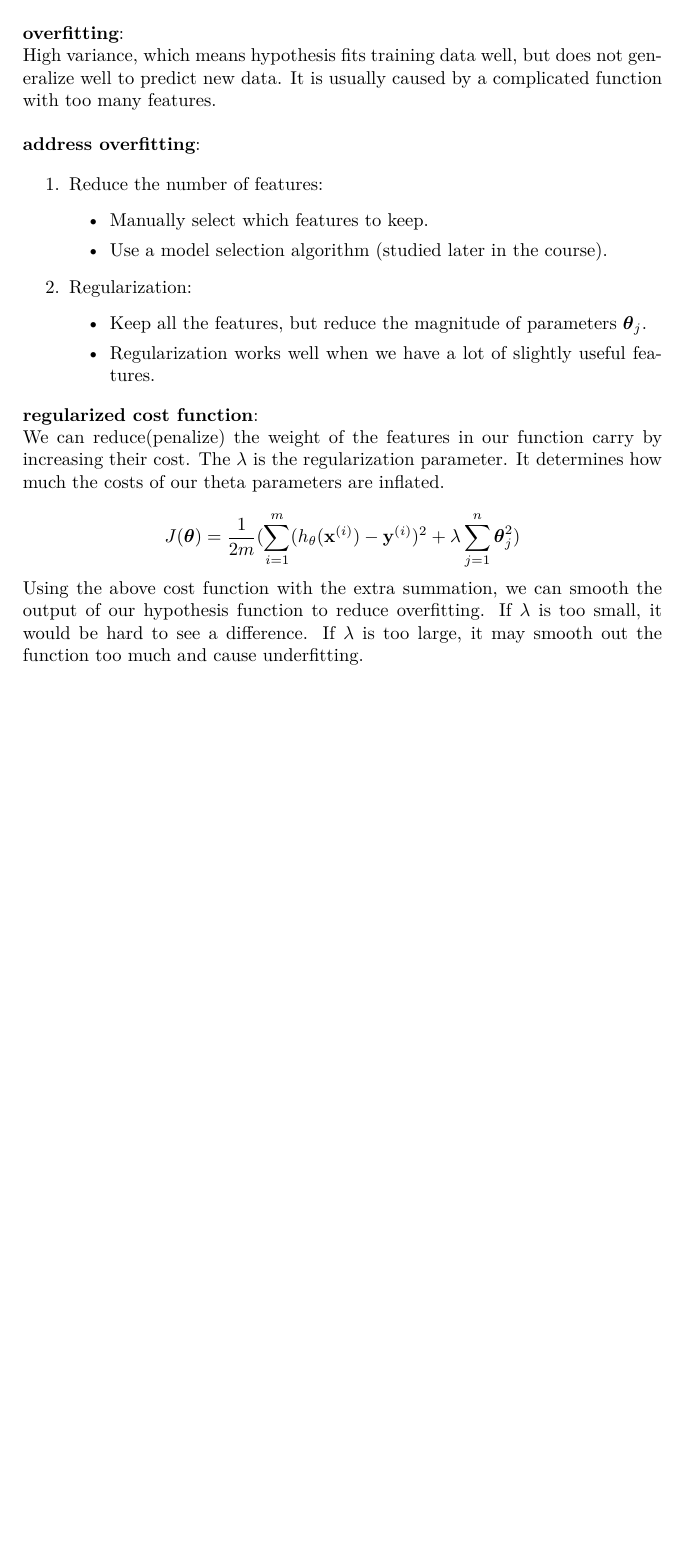
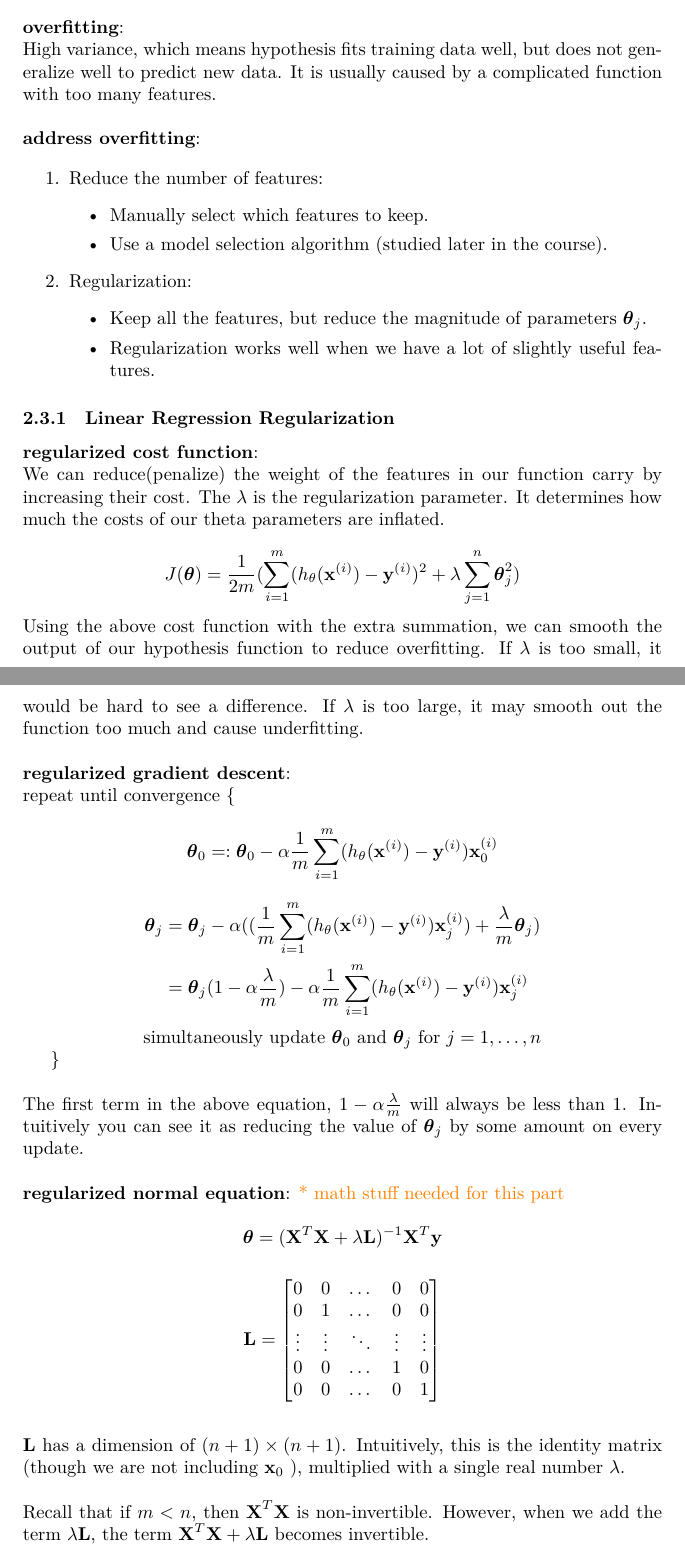
Before and after one commit to MDataResearch/ml_notes, a LaTeX document (note.tex): part of page 10 of 10 before the commit and two parts of pages 10 and 11 of 11 after it, the two joined at a grey line, cut so that both start at the same text, the shorter picture padded with empty space. Compiled offline with XeLaTeX.

Commit message:
add gradient descent

```diff
--- a/note.tex
+++ b/note.tex
@@ -518,6 +518,8 @@ h_{\boldsymbol{\theta}}(\textbf{x}) \rightarrow 0
 \end{itemize}
 \end{enumerate}
 
+\subsubsection{Linear Regression Regularization}
+
 \noindent \textbf{regularized cost function}:
 
 \noindent We can reduce(penalize) the weight of the features in our function carry by increasing their cost. The \(\lambda\) is the regularization parameter. It determines how much the costs of our theta parameters are inflated.
@@ -526,6 +528,53 @@ h_{\boldsymbol{\theta}}(\textbf{x}) \rightarrow 0
 
 \noindent Using the above cost function with the extra summation, we can smooth the output of our hypothesis function to reduce overfitting. If \(\lambda\) is too small, it would be hard to see a difference. If \(\lambda\) is too large, it may smooth out the function too much and cause underfitting.
 
+\bigskip
+
+\noindent \textbf{regularized gradient descent}:
+
+\noindent repeat until convergence \{
+\[\boldsymbol{\theta}_0 =: \boldsymbol{\theta}_0 - \alpha \frac{1}{m} \sum_{i = 1}^m (h_{\theta}(\textbf{x}^{(i)}) - \textbf{y}^{(i)}) \textbf{x}^{(i)}_0\]
+\begin{equation*}
+\begin{split}
+\boldsymbol{\theta}_j & = \boldsymbol{\theta}_j - \alpha ((\frac{1}{m} \sum_{i = 1}^m (h_{\theta}(\textbf{x}^{(i)}) - \textbf{y}^{(i)}) \textbf{x}^{(i)}_j) + \frac{\lambda}{m} \boldsymbol{\theta}_j) \\
+ & = \boldsymbol{\theta}_j (1 - \alpha \frac{\lambda}{m}) - \alpha \frac{1}{m} \sum_{i = 1}^m (h_{\theta}(\textbf{x}^{(i)}) - \textbf{y}^{(i)}) \textbf{x}^{(i)}_j
+\end{split}
+\end{equation*}
+
+\centerline{simultaneously update \(\boldsymbol{\theta}_0\) and \(\boldsymbol{\theta}_j\) for \(j = 1, \dots, n\)}
+\}
+
+\bigskip
+
+\noindent The first term in the above equation, \(1 - \alpha \frac{\lambda}{m}\) will always be less than 1. Intuitively you can see it as reducing the value of \(\boldsymbol{\theta}_j\) by some amount on every update.
+
+\bigskip
+
+\noindent \textbf{regularized normal equation}: \textcolor{orange}{ * math stuff needed for this part}
+
+\[
+\boldsymbol{\theta} = (\textbf{X}^T\textbf{X} + \lambda \textbf{L})^{-1}\textbf{X}^T\textbf{y}
+\]
+
+\[
+\textbf{L} =
+\begin{bmatrix}
+0 & 0 & \dots & 0 & 0\\
+0 & 1 & \dots & 0 & 0\\
+\vdots & \vdots & \ddots & \vdots & \vdots\\
+0 & 0 & \dots & 1 & 0\\
+0 & 0 & \dots & 0 & 1
+\end{bmatrix}
+\]
+
+\bigskip
+
+\noindent \textbf{L} has a dimension of \((n + 1) \times (n + 1)\). Intuitively, this is the identity matrix (though we are not including \(\textbf{x}_0\) ), multiplied with a single real number \(\lambda\).
+
+\bigskip
+
+\noindent Recall that if \(m < n\), then \(\textbf{X}^T\textbf{X}\) is non-invertible. However, when we add the term \(\lambda \textbf{L}\), the term \(\textbf{X}^T\textbf{X} + \lambda \textbf{L}\) becomes invertible.
+
 \printindex
 
 \end{document}
```
